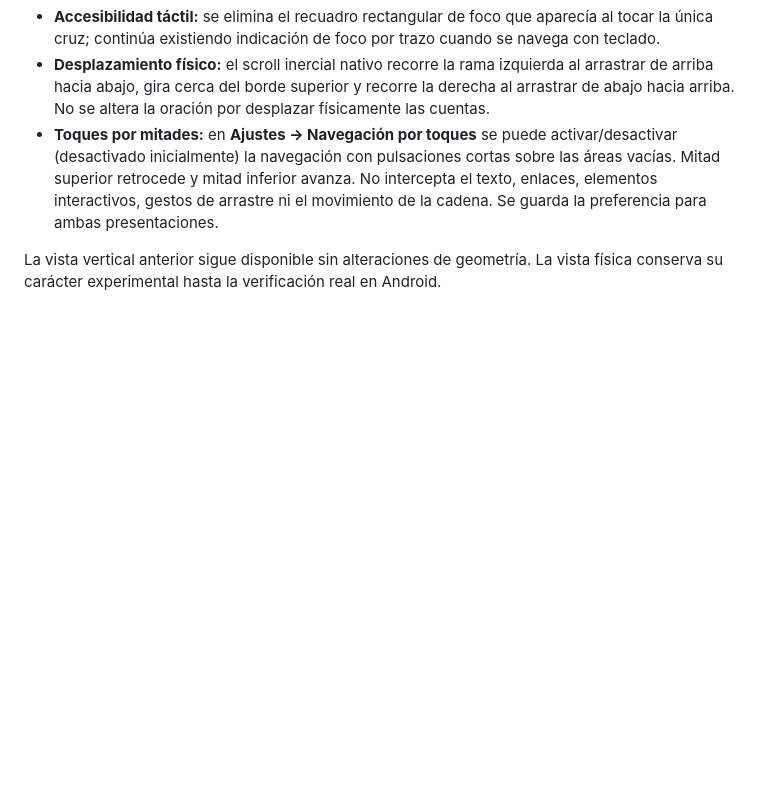
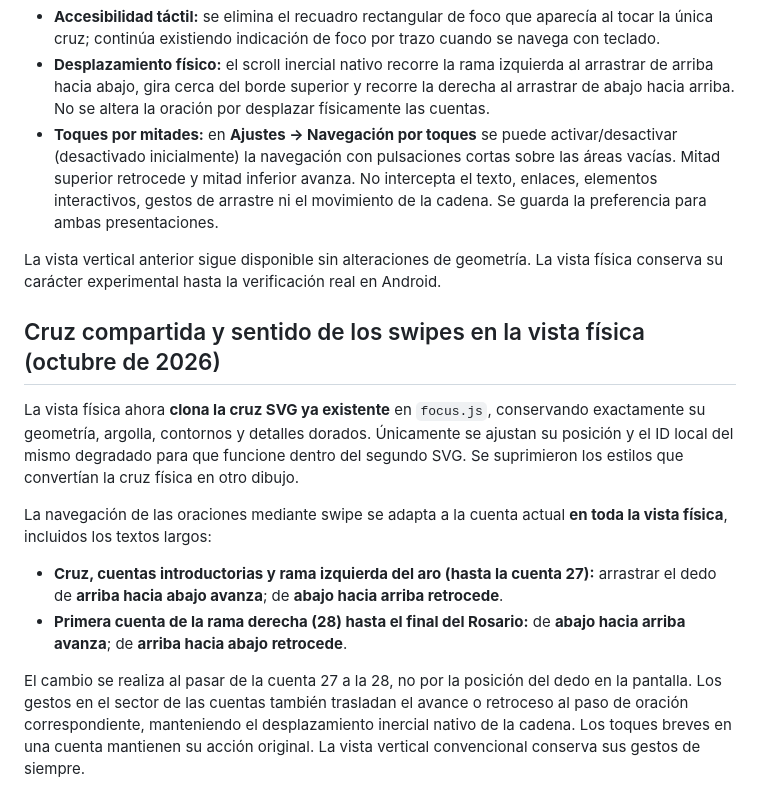
Before and after one commit to barccelo/rosario, a Markdown page: README.md, the part around the change. Rendered like a GitHub page; blank space fills up the shorter version.

Commit message:
Document physical rosary cross reuse and opposite swipe direction after upper turn

```diff
--- a/README.md
+++ b/README.md
@@ -143,3 +143,13 @@ Se cambió el orden de la secuencia final para colocar **Salve + «Ruega por nos
 - **Toques por mitades:** en **Ajustes → Navegación por toques** se puede activar/desactivar (desactivado inicialmente) la navegación con pulsaciones cortas sobre las áreas vacías. Mitad superior retrocede y mitad inferior avanza. No intercepta el texto, enlaces, elementos interactivos, gestos de arrastre ni el movimiento de la cadena. Se guarda la preferencia para ambas presentaciones.
 
 La vista vertical anterior sigue disponible sin alteraciones de geometría. La vista física conserva su carácter experimental hasta la verificación real en Android.
+
+## Cruz compartida y sentido de los swipes en la vista física (octubre de 2026)
+
+La vista física ahora **clona la cruz SVG ya existente** en `focus.js`, conservando exactamente su geometría, argolla, contornos y detalles dorados. Únicamente se ajustan su posición y el ID local del mismo degradado para que funcione dentro del segundo SVG. Se suprimieron los estilos que convertían la cruz física en otro dibujo.
+
+La navegación de las oraciones mediante swipe se adapta a la cuenta actual **en toda la vista física**, incluidos los textos largos:
+- **Cruz, cuentas introductorias y rama izquierda del aro (hasta la cuenta 27):** arrastrar el dedo de **arriba hacia abajo avanza**; de **abajo hacia arriba retrocede**.
+- **Primera cuenta de la rama derecha (28) hasta el final del Rosario:** de **abajo hacia arriba avanza**; de **arriba hacia abajo retrocede**.
+
+El cambio se realiza al pasar de la cuenta 27 a la 28, no por la posición del dedo en la pantalla. Los gestos en el sector de las cuentas también trasladan el avance o retroceso al paso de oración correspondiente, manteniendo el desplazamiento inercial nativo de la cadena. Los toques breves en una cuenta mantienen su acción original. La vista vertical convencional conserva sus gestos de siempre.
```
